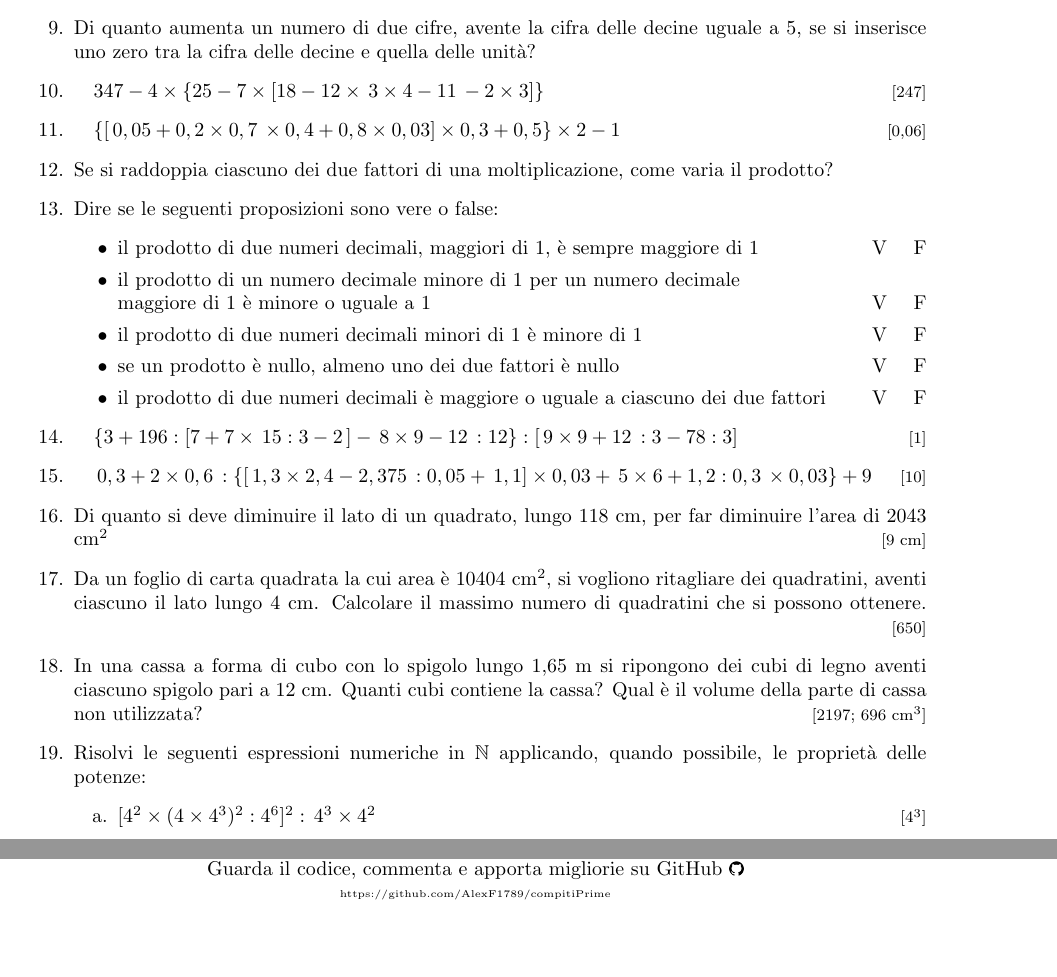
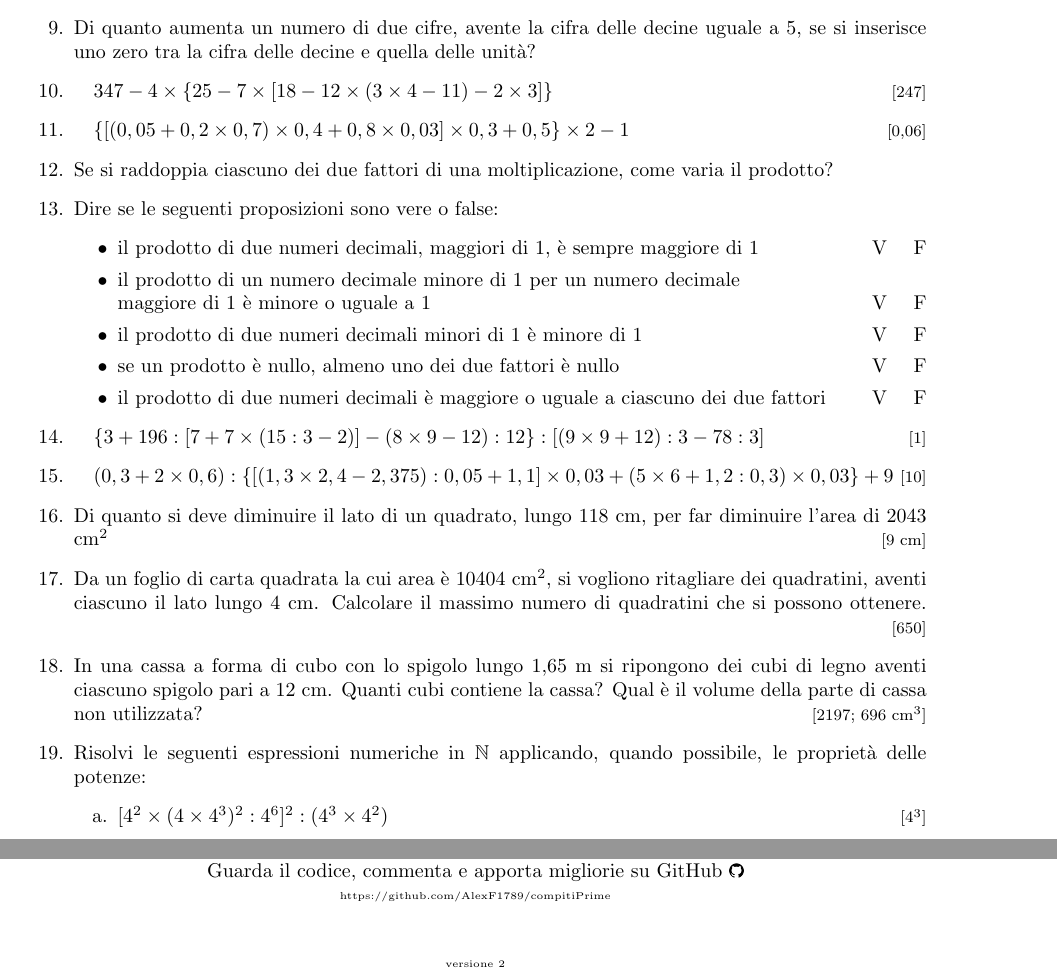
Before and after one commit to AlexF1789/compitiPrime, a LaTeX document (compiti.tex): two parts of pages 1 and 6 of 6, joined at a grey line, cut so that both start at the same text, the shorter picture padded with empty space. Compiled offline with pdfLaTeX.

Commit message:
Aggiornato il file tex
Aggiornamento alla versione 2 alla luce di alcune correzioni sul testo.

```diff
--- a/compiti.tex
+++ b/compiti.tex
@@ -42,8 +42,8 @@
 	\item \quad \(8738 \times 107 = \)
 	\item \quad \(1,23 \times 0,06 = \)
 	\item {Di quanto aumenta un numero di due cifre, avente la cifra delle decine uguale a 5, se si inserisce uno zero tra la cifra delle decine e quella delle unità?}
-	\item \quad \(347 - 4 \times \{ 25 - 7 \times [ 18 - 12 \times \, 3 \times 4 - 11\, - 2 \times 3 ] \} \) \result{247}
-	\item \quad \(\{ [ \, 0,05 + 0,2 \times 0,7 \, \times 0,4 + 0,8 \times 0,03] \times 0,3 + 0,5 \} \times 2 - 1 \) \result{0,06}
+	\item \quad \(347 - 4 \times \{ 25 - 7 \times [ 18 - 12 \times ( 3 \times 4 - 11 ) - 2 \times 3 ] \} \) \result{247}
+	\item \quad \(\{ [ ( 0,05 + 0,2 \times 0,7 ) \times 0,4 + 0,8 \times 0,03] \times 0,3 + 0,5 \} \times 2 - 1 \) \result{0,06}
 	\item {Se si raddoppia ciascuno dei due fattori di una moltiplicazione, come varia il prodotto?}
 	\item {Dire se le seguenti proposizioni sono vere o false:
 	\begin{itemize}
@@ -55,9 +55,9 @@
 	\end{itemize}
 	}
 
-	\item \quad \( \{ 3 + 196 : [7+7\times\,15:3-2\,]-\,8\times9-12\,:12 \}:[\,9\times9+12\,:3-78:3] \) \result{1}
+	\item \quad \( \{ 3 + 196 : [7+7\times(15:3-2)]-(8\times9-12):12 \}:[(9\times9+12):3-78:3] \) \result{1}
 
-	\item \quad \(\,0,3+2\times0,6\,:\{[\,1,3\times2,4-2,375\,:0,05+\,1,1]\times0,03+\,5\times6+1,2:0,3\,\times0,03\}+9\) \result{10}
+	\item \quad \((0,3+2\times0,6):\{[(1,3\times2,4-2,375):0,05+1,1]\times0,03+(5\times6+1,2:0,3)\times0,03\}+9\) \result{10}
 
 	\item {Di quanto si deve diminuire il lato di un quadrato, lungo 118 cm, per far diminuire l'area di 2043 cm\(^2\)} \result{9 cm}
 
@@ -67,5 +67,5 @@
 
 	\item {Risolvi le seguenti espressioni numeriche in \(\mathbb{N}\) applicando, quando possibile, le proprietà delle potenze:
 		\begin{enumerate}[a.]
-			\item \([4^2\times(4\times4^3)^2:4^6]^2:\,4^3\times4^2\) \result{\(4^3\)}
+			\item \([4^2\times(4\times4^3)^2:4^6]^2:(4^3\times4^2) \) \result{\(4^3\)}
 			\item \([(3^4\times3^5)^2:3^{10}]^2:\{3^{10}:[(3^8:3^5):3]^3\}^2\) \result{\(3^8\)}
@@ -266,7 +266,8 @@
 
 \begin{center}
 	Realizzato utilizzando \LaTeX \\ Guarda il codice, commenta e apporta migliorie su GitHub \includegraphics[height=0.25cm]{git} \\ \parskip=25pt
-\tiny{https://github.com/AlexF1789/compitiPrime}
+\tiny{https://github.com/AlexF1789/compitiPrime} \\
+\vspace*{1cm}versione 2
 \end{center}
 
 \end{document}
```
Also changed, not shown: compiti.tex (6 more changed lines).
